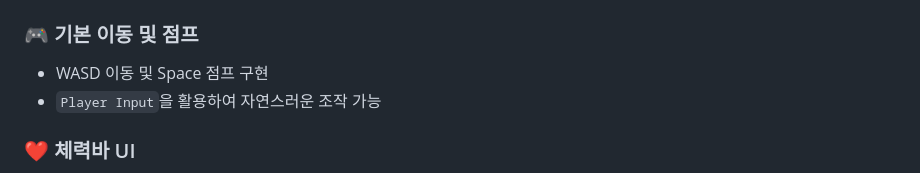
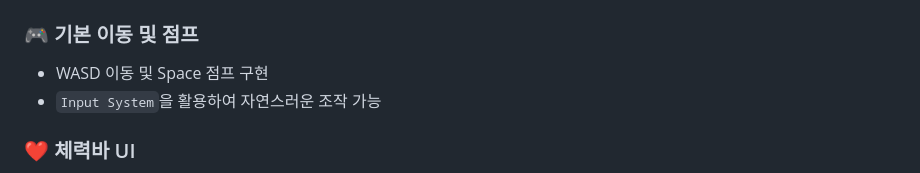
Before and after one commit to BeautifulMaple/DungeonEscape, a Markdown page: README.md, the part around the change. Drawn GitHub-style.

Commit message:
Update README.md
오타 수정

```diff
--- a/README.md
+++ b/README.md
@@ -15,7 +15,7 @@
 
 ### 🎮 기본 이동 및 점프
 - WASD 이동 및 Space 점프 구현
-- `Player Input`을 활용하여 자연스러운 조작 가능
+- `Input System`을 활용하여 자연스러운 조작 가능
 
 ### ❤️ 체력바 UI
 - 플레이어의 체력을 UI로 표시
```
